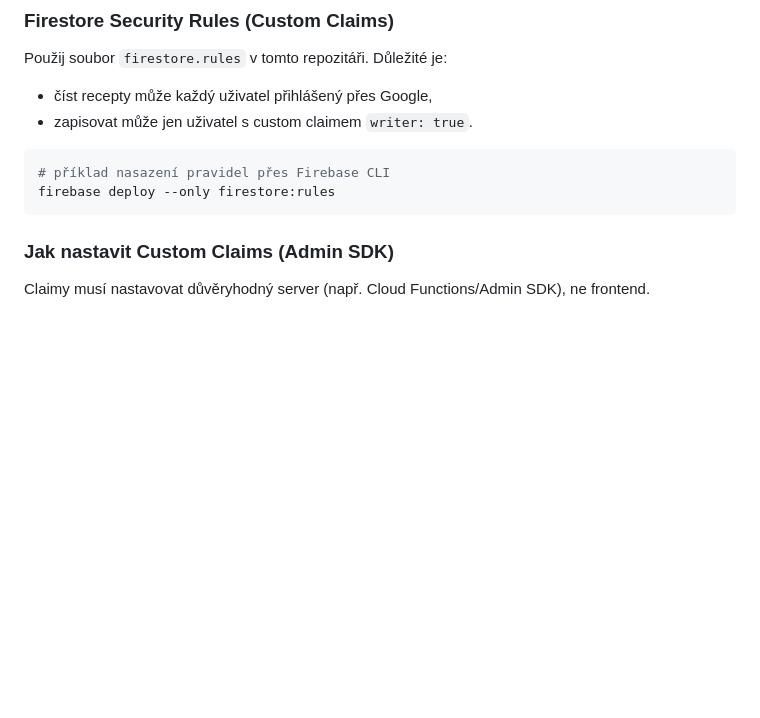
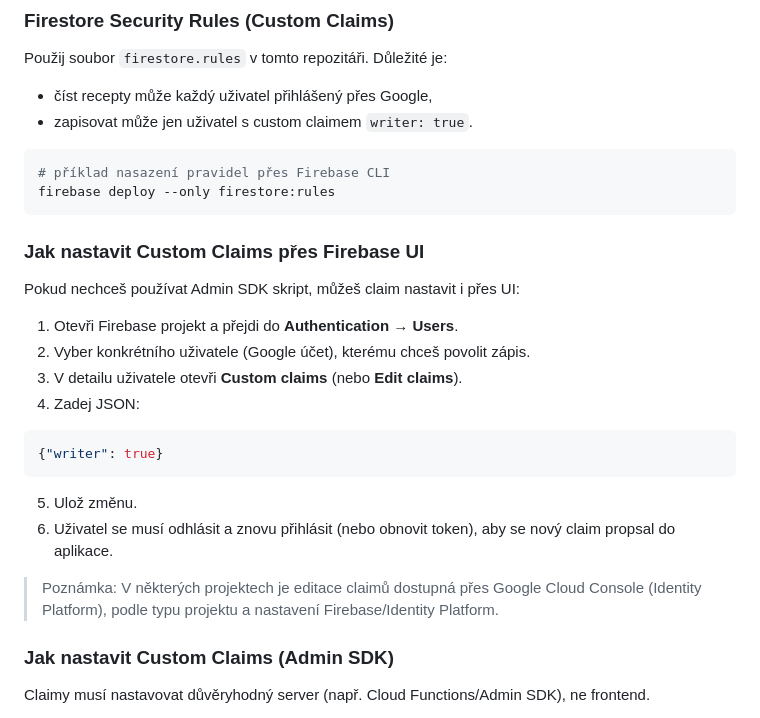
Before and after one commit to pavelda2/Codex, a Markdown page: README.md, the part around the change. Drawn GitHub-style; blank space fills up the shorter version.

Commit message:
Document setting Firebase custom claims via UI

````diff
--- a/README.md
+++ b/README.md
@@ -42,6 +42,24 @@ Použij soubor `firestore.rules` v tomto repozitáři. Důležité je:
 # příklad nasazení pravidel přes Firebase CLI
 firebase deploy --only firestore:rules
 ```
+
+### Jak nastavit Custom Claims přes Firebase UI
+
+Pokud nechceš používat Admin SDK skript, můžeš claim nastavit i přes UI:
+
+1. Otevři Firebase projekt a přejdi do **Authentication → Users**.
+2. Vyber konkrétního uživatele (Google účet), kterému chceš povolit zápis.
+3. V detailu uživatele otevři **Custom claims** (nebo **Edit claims**).
+4. Zadej JSON:
+
+```json
+{"writer": true}
+```
+
+5. Ulož změnu.
+6. Uživatel se musí odhlásit a znovu přihlásit (nebo obnovit token), aby se nový claim propsal do aplikace.
+
+> Poznámka: V některých projektech je editace claimů dostupná přes Google Cloud Console (Identity Platform), podle typu projektu a nastavení Firebase/Identity Platform.
 
 ### Jak nastavit Custom Claims (Admin SDK)
 
````
